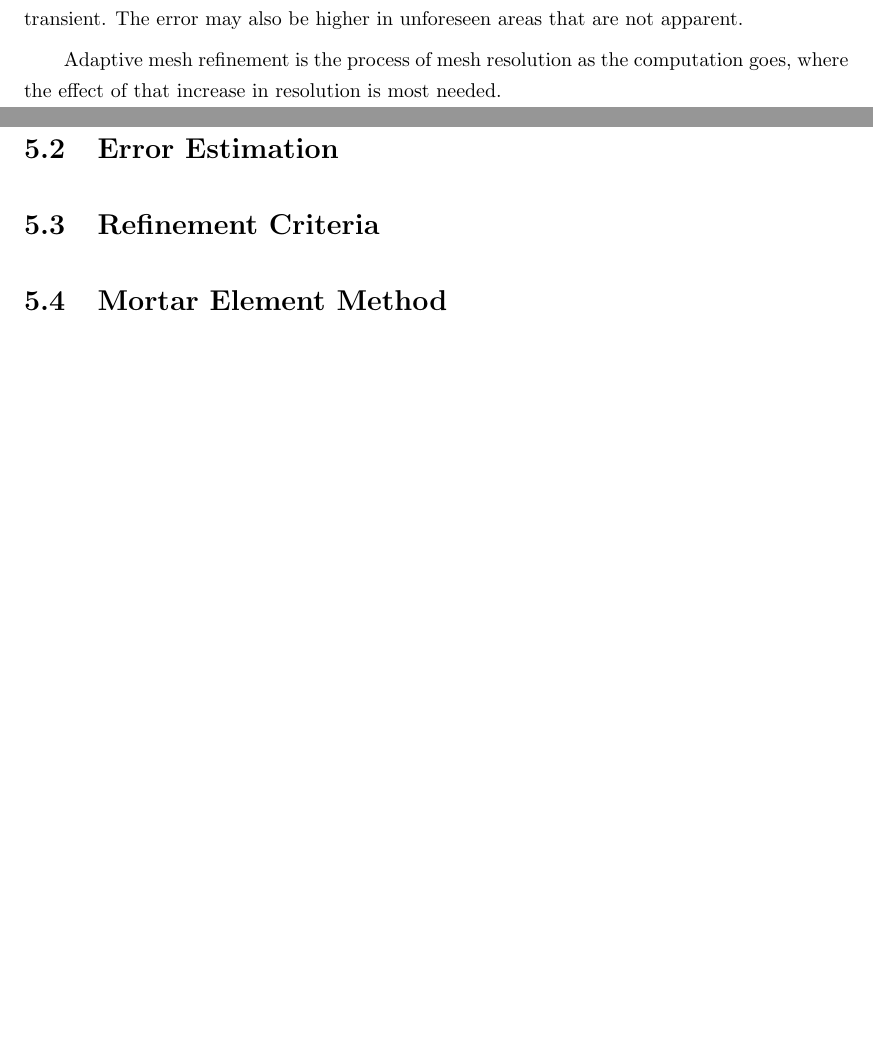
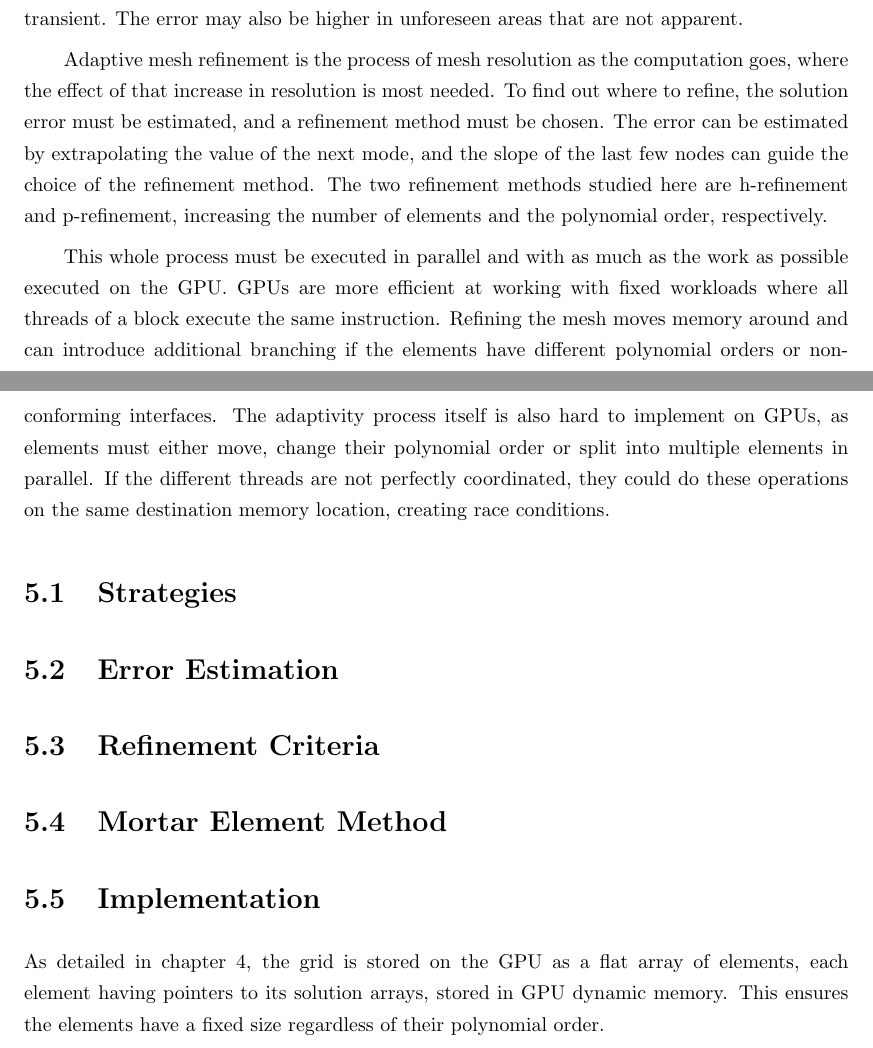
Before and after one commit to guillaumetousignant/NDG_cuda, a LaTeX thesis (thesis/thesis.tex, which reads thesis/Chapter_adaptive_mesh_refinement/adaptive_mesh_refinement.tex): two parts of pages 20 and 21 of 25, joined at a grey line, cut so that both start at the same text, the shorter picture padded with empty space. Compiled offline with pdfLaTeX.

Commit message:
more adaptivity stuff

```diff
--- a/thesis/Chapter_adaptive_mesh_refinement/adaptive_mesh_refinement.tex
+++ b/thesis/Chapter_adaptive_mesh_refinement/adaptive_mesh_refinement.tex
@@ -23,7 +23,23 @@ beforehand, or these areas may move as time advances if the problem is transient
 be higher in unforeseen areas that are not apparent.
 
 Adaptive mesh refinement is the process of mesh resolution as the computation goes, where the effect
-of that increase in resolution is most needed.
+of that increase in resolution is most needed. To find out where to refine, the solution error must
+be estimated, and a refinement method must be chosen. The error can be estimated by extrapolating
+the value of the next mode, and the slope of the last few nodes can guide the choice of the
+refinement method. The two refinement methods studied here are h-refinement and p-refinement,
+increasing the number of elements and the polynomial order, respectively.
+
+This whole process must be executed in parallel and with as much as the work as possible executed on
+the GPU. GPUs are more efficient at working with fixed workloads where all threads of a block
+execute the same instruction. Refining the mesh moves memory around and can introduce additional
+branching if the elements have different polynomial orders or non-conforming interfaces. The
+adaptivity process itself is also hard to implement on GPUs, as elements must either move, change
+their polynomial order or split into multiple elements in parallel. If the different threads are not
+perfectly coordinated, they could do these operations on the same destination memory location,
+creating race conditions.
+
+% mortar element method
+% need for load balancing
 
 \section{Strategies} \label{section:adaptive_mesh_refinement:adaptivity_strategies}
 
@@ -34,3 +50,7 @@ of that increase in resolution is most needed.
 \section{Mortar Element Method} \label{section:adaptive_mesh_refinement:mortar_element_method}
 
 \section{Implementation} \label{section:adaptive_mesh_refinement:implementation}
+
+As detailed in chapter~\ref{chapter:graphics_processing_units}, the grid is stored on the GPU as a
+flat array of elements, each element having pointers to its solution arrays, stored in GPU dynamic
+memory. This ensures the elements have a fixed size regardless of their polynomial order.
```
Also changed, not shown: thesis/Chapter_graphics_processing_units/graphics_processing_units.tex (+3 -1 lines).
